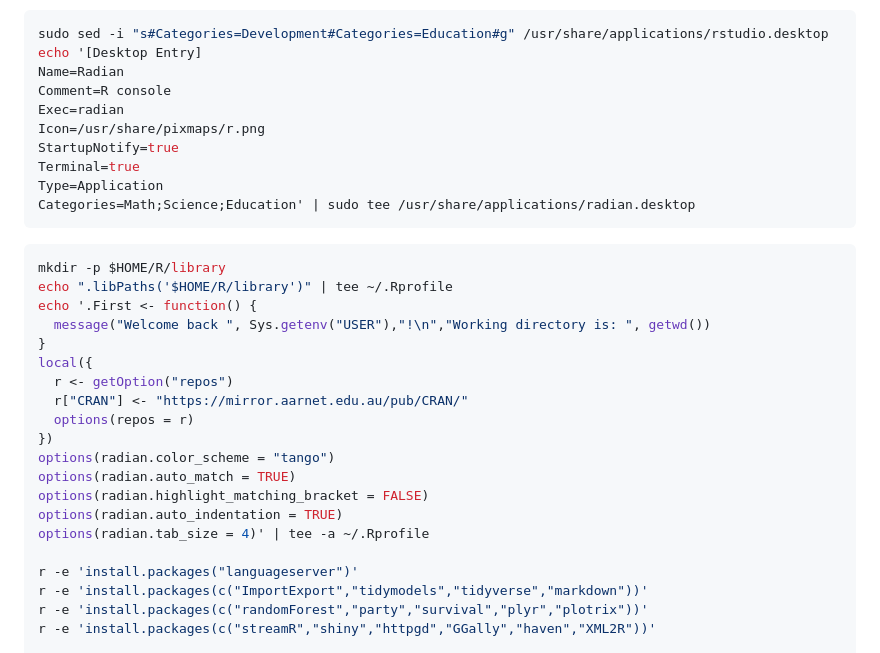
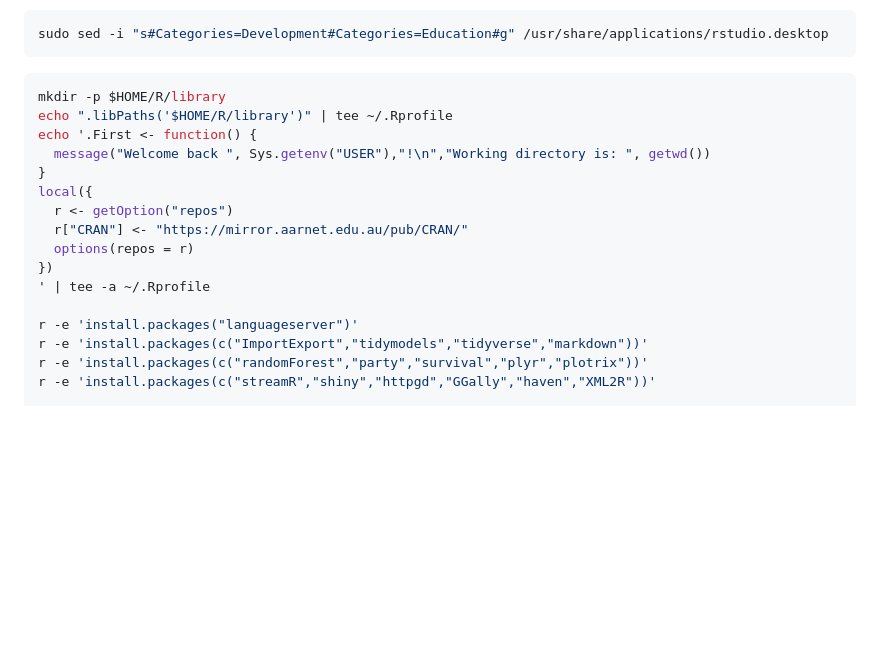
Before and after one commit to mekatronik-achmadi/archmate, a Markdown page: lists/college.md, the part around one of its changes. Drawn GitHub-style; blank space fills up the shorter version.

Commit message:
Package List

````diff
--- a/lists/college.md
+++ b/lists/college.md
@@ -114,15 +113,6 @@ fftw liquid-dsp libsndfile
 
 ```sh
 sudo sed -i "s#Categories=Development#Categories=Education#g" /usr/share/applications/rstudio.desktop
-echo '[Desktop Entry]
-Name=Radian
-Comment=R console
-Exec=radian
-Icon=/usr/share/pixmaps/r.png
-StartupNotify=true
-Terminal=true
-Type=Application
-Categories=Math;Science;Education' | sudo tee /usr/share/applications/radian.desktop
 ```
 
 ```sh
@@ -136,11 +126,7 @@ local({
   r["CRAN"] <- "https://mirror.aarnet.edu.au/pub/CRAN/"
   options(repos = r)
 })
-options(radian.color_scheme = "tango")
-options(radian.auto_match = TRUE)
-options(radian.highlight_matching_bracket = FALSE)
-options(radian.auto_indentation = TRUE)
-options(radian.tab_size = 4)' | tee -a ~/.Rprofile
+' | tee -a ~/.Rprofile
 
 r -e 'install.packages("languageserver")'
 r -e 'install.packages(c("ImportExport","tidymodels","tidyverse","markdown"))'
````
Also changed, not shown: other parts of lists/college.md (+0 -1 lines).
